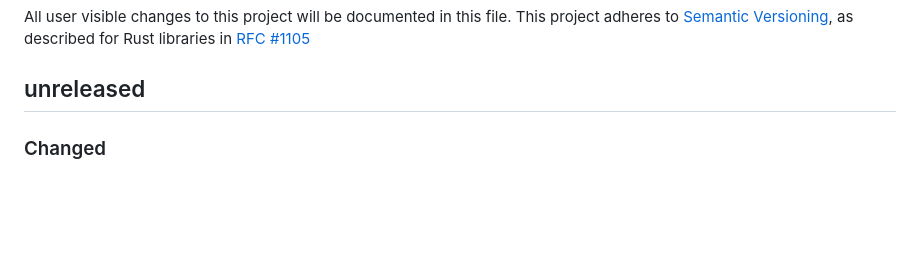
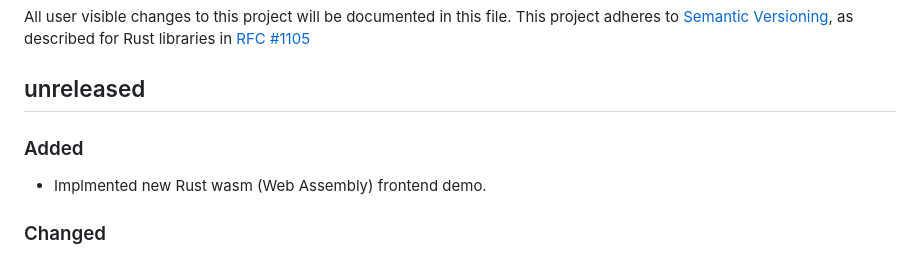
Before and after one commit to astraw/bui-backend, a Markdown page: CHANGELOG.md, the part around the change. Rendered like a GitHub page; blank space fills up the shorter version.

```diff
--- a/CHANGELOG.md
+++ b/CHANGELOG.md
@@ -5,6 +5,10 @@ This project adheres to [Semantic Versioning](http://semver.org/), as described
 for Rust libraries in [RFC #1105](https://github.com/rust-lang/rfcs/blob/master/text/1105-api-evolution.md)
 
 ## unreleased
+
+### Added
+
+* Implmented new Rust wasm (Web Assembly) frontend demo.
 
 ### Changed
 
```
Also changed, not shown: README.md (+6 -8 lines), bui-demo/README.md (+29 -6 lines), bui-demo/bui-demo.png, 8 other files.
